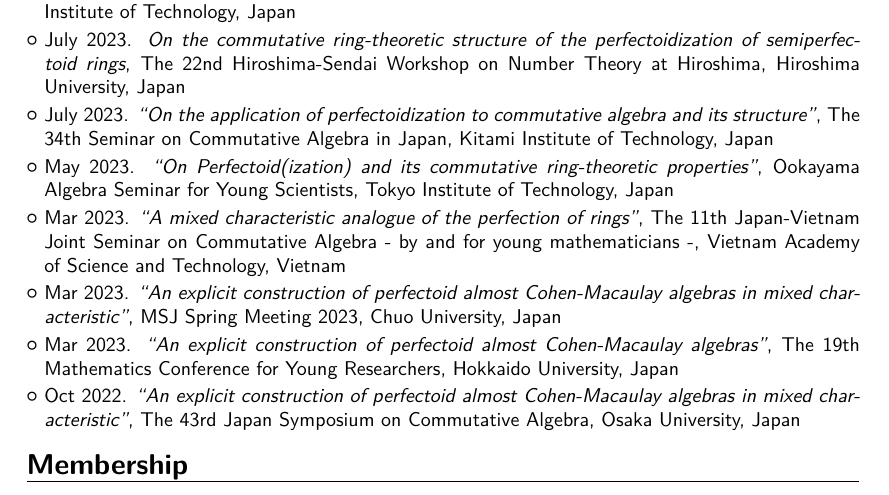
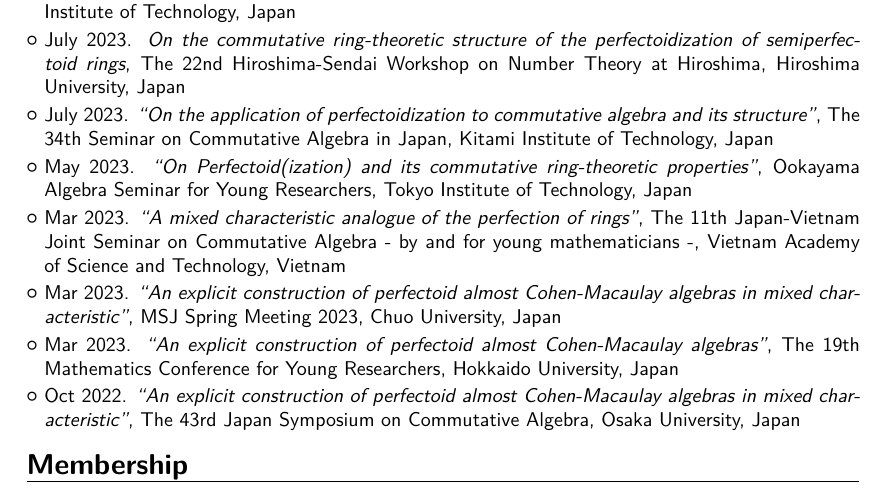
Before and after one commit to ryo1203/ryo1203.github.io, a LaTeX CV (CV/CV.tex): part of page 1 of 2, cut so that both start at the same text. The pictures show the PDF file CV/CV.pdf that the author committed with the source.

Commit message:
minor change

```diff
--- a/CV/CV.tex
+++ b/CV/CV.tex
@@ -190,7 +190,7 @@ mathematics).
 
 \cvlistitem{July 2023. \emph{``On the application of perfectoidization to commutative algebra and its structure''}, \textgt{The 34th Seminar on Commutative Algebra in Japan}, Kitami Institute of Technology, Japan}
 
-\cvlistitem{May 2023. \emph{``On Perfectoid(ization) and its commutative ring-theoretic properties''}, \textgt{Ookayama Algebra Seminar for Young Scientists}, Tokyo Institute of Technology, Japan}
+\cvlistitem{May 2023. \emph{``On Perfectoid(ization) and its commutative ring-theoretic properties''}, \textgt{Ookayama Algebra Seminar for Young Researchers}, Tokyo Institute of Technology, Japan}
 
 \cvlistitem{Mar 2023. \emph{``A mixed characteristic analogue of the perfection of rings''}, \textsf{The 11th Japan-Vietnam Joint Seminar on Commutative Algebra - by and for young mathematicians -}, Vietnam Academy of Science and Technology, Vietnam}
 
```
Also changed, not shown: CV/CV.pdf, 4 other files.
